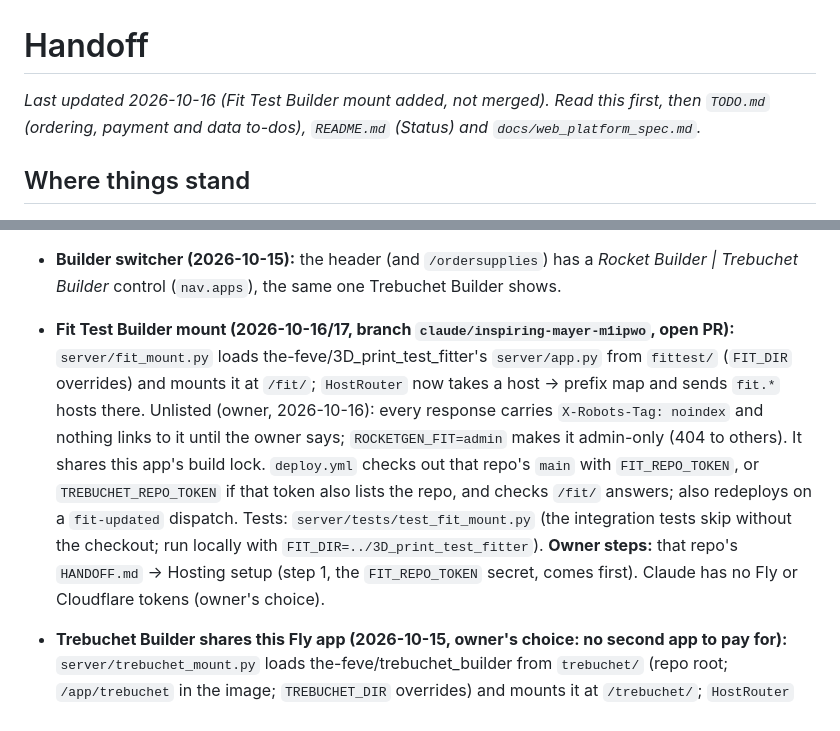
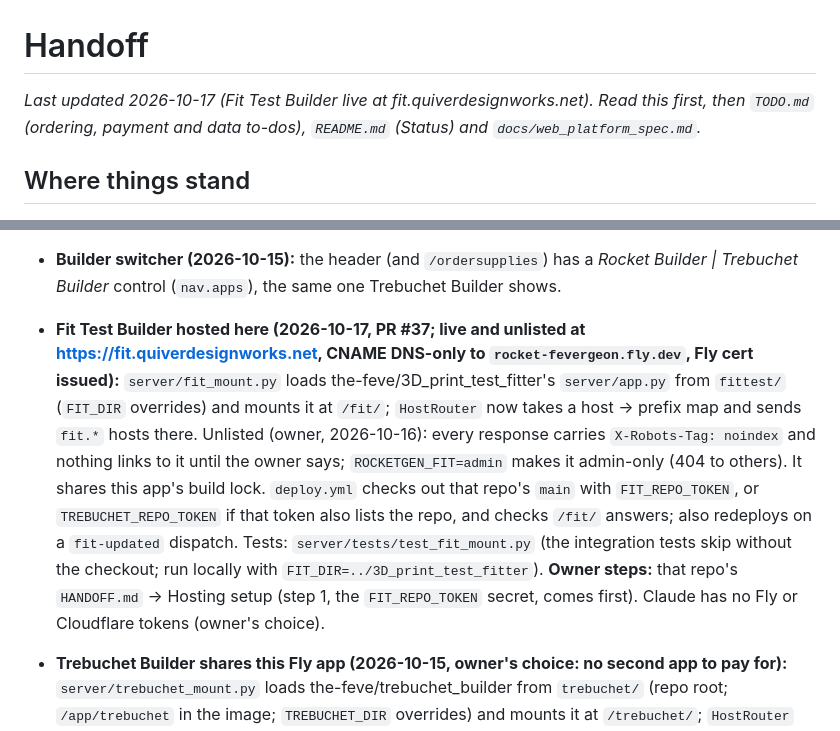
Before and after one commit to the-feve/rocket-builder-web, a Markdown page: HANDOFF.md, 2 parts joined by grey strips. GitHub-like rendering.

Commit message:
Handoff: Fit Test Builder live at fit.quiverdesignworks.net
Co-Authored-By: Claude Opus 5.5 <noreply@anthropic.com>
Claude-Session: https://claude.ai/code/session_014VQhDUjzyQZr4qksxjLNqk

```diff
--- a/HANDOFF.md
+++ b/HANDOFF.md
@@ -1,6 +1,6 @@
 # Handoff
 
-_Last updated 2026-10-16 (Fit Test Builder mount added, not merged). Read this first, then `TODO.md` (ordering, payment and data to-dos), `README.md` (Status) and `docs/web_platform_spec.md`._
+_Last updated 2026-10-17 (Fit Test Builder live at fit.quiverdesignworks.net). Read this first, then `TODO.md` (ordering, payment and data to-dos), `README.md` (Status) and `docs/web_platform_spec.md`._
 
 ## Where things stand
 
@@ -11,7 +11,7 @@ _Last updated 2026-10-16 (Fit Test Builder mount added, not merged). Read this f
 
 - **Ordering switch (2026-10-15, owner: "not ready to start selling"):** printed-rocket ordering is **closed to the public by default**. Customers see a grey *Printed rockets: coming soon* panel instead of the order button, and `POST /api/orders` answers 403. Admin accounts (`ROCKETGEN_ADMIN_EMAILS`) still get the button and can place coupon or paid orders, so the whole flow (Stripe, webhook, `/admin`, PC sync, the QDW order desk) can be tested. **To open it:** `fly secrets set ROCKETGEN_ORDERING=open -a rocket-fevergeon` (unset it to close again). `/api/options` has `ordering_open`; users carry `can_order`.
 - **Builder switcher (2026-10-15):** the header (and `/ordersupplies`) has a *Rocket Builder | Trebuchet Builder* control (`nav.apps`), the same one Trebuchet Builder shows.
-- **Fit Test Builder mount (2026-10-16/17, branch `claude/inspiring-mayer-m1ipwo`, open PR):** `server/fit_mount.py` loads the-feve/3D_print_test_fitter's `server/app.py` from `fittest/` (`FIT_DIR` overrides) and mounts it at `/fit/`; `HostRouter` now takes a host → prefix map and sends `fit.*` hosts there. Unlisted (owner, 2026-10-16): every response carries `X-Robots-Tag: noindex` and nothing links to it until the owner says; `ROCKETGEN_FIT=admin` makes it admin-only (404 to others). It shares this app's build lock. `deploy.yml` checks out that repo's `main` with `FIT_REPO_TOKEN`, or `TREBUCHET_REPO_TOKEN` if that token also lists the repo, and checks `/fit/` answers; also redeploys on a `fit-updated` dispatch. Tests: `server/tests/test_fit_mount.py` (the integration tests skip without the checkout; run locally with `FIT_DIR=../3D_print_test_fitter`). **Owner steps:** that repo's `HANDOFF.md` → Hosting setup (step 1, the `FIT_REPO_TOKEN` secret, comes first). Claude has no Fly or Cloudflare tokens (owner's choice).
+- **Fit Test Builder hosted here (2026-10-17, PR #37; live and unlisted at https://fit.quiverdesignworks.net, CNAME DNS-only to `rocket-fevergeon.fly.dev`, Fly cert issued):** `server/fit_mount.py` loads the-feve/3D_print_test_fitter's `server/app.py` from `fittest/` (`FIT_DIR` overrides) and mounts it at `/fit/`; `HostRouter` now takes a host → prefix map and sends `fit.*` hosts there. Unlisted (owner, 2026-10-16): every response carries `X-Robots-Tag: noindex` and nothing links to it until the owner says; `ROCKETGEN_FIT=admin` makes it admin-only (404 to others). It shares this app's build lock. `deploy.yml` checks out that repo's `main` with `FIT_REPO_TOKEN`, or `TREBUCHET_REPO_TOKEN` if that token also lists the repo, and checks `/fit/` answers; also redeploys on a `fit-updated` dispatch. Tests: `server/tests/test_fit_mount.py` (the integration tests skip without the checkout; run locally with `FIT_DIR=../3D_print_test_fitter`). **Owner steps:** that repo's `HANDOFF.md` → Hosting setup (step 1, the `FIT_REPO_TOKEN` secret, comes first). Claude has no Fly or Cloudflare tokens (owner's choice).
 - **Trebuchet Builder shares this Fly app (2026-10-15, owner's choice: no second app to pay for):** `server/trebuchet_mount.py` loads the-feve/trebuchet_builder from `trebuchet/` (repo root; `/app/trebuchet` in the image; `TREBUCHET_DIR` overrides) and mounts it at `/trebuchet/`; `HostRouter` sends `trebuchet.*` hosts there too, so trebuchet.quiverdesignworks.net/ is its page once DNS is set up. No checkout = the rocket app runs alone and `/trebuchet/` is a 404. `deploy.yml` checks out its `main` with `TREBUCHET_REPO_TOKEN` (skipped with a warning if the token or branch is missing), also runs on a `repository_dispatch` `trebuchet-updated` from that repo, and checks `/trebuchet/` answers. CI's Docker job builds with an empty `trebuchet/`. Tests: `server/tests/test_trebuchet_mount.py` (the integration test skips without the checkout; run locally with `TREBUCHET_DIR=../trebuchet_builder`). **Owner setup: Next steps 8.**
 
 ### What the designer does now (`server/`, FastAPI + one page with a three.js preview)
```
